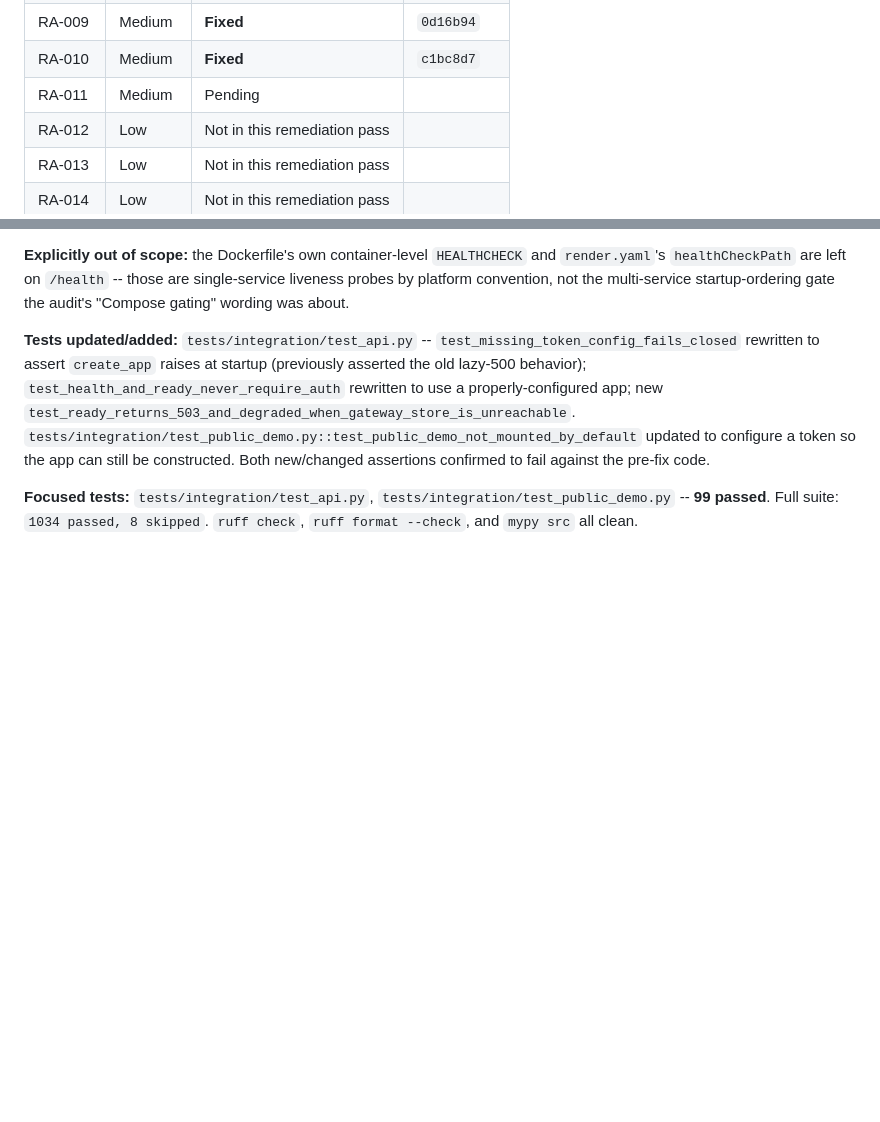
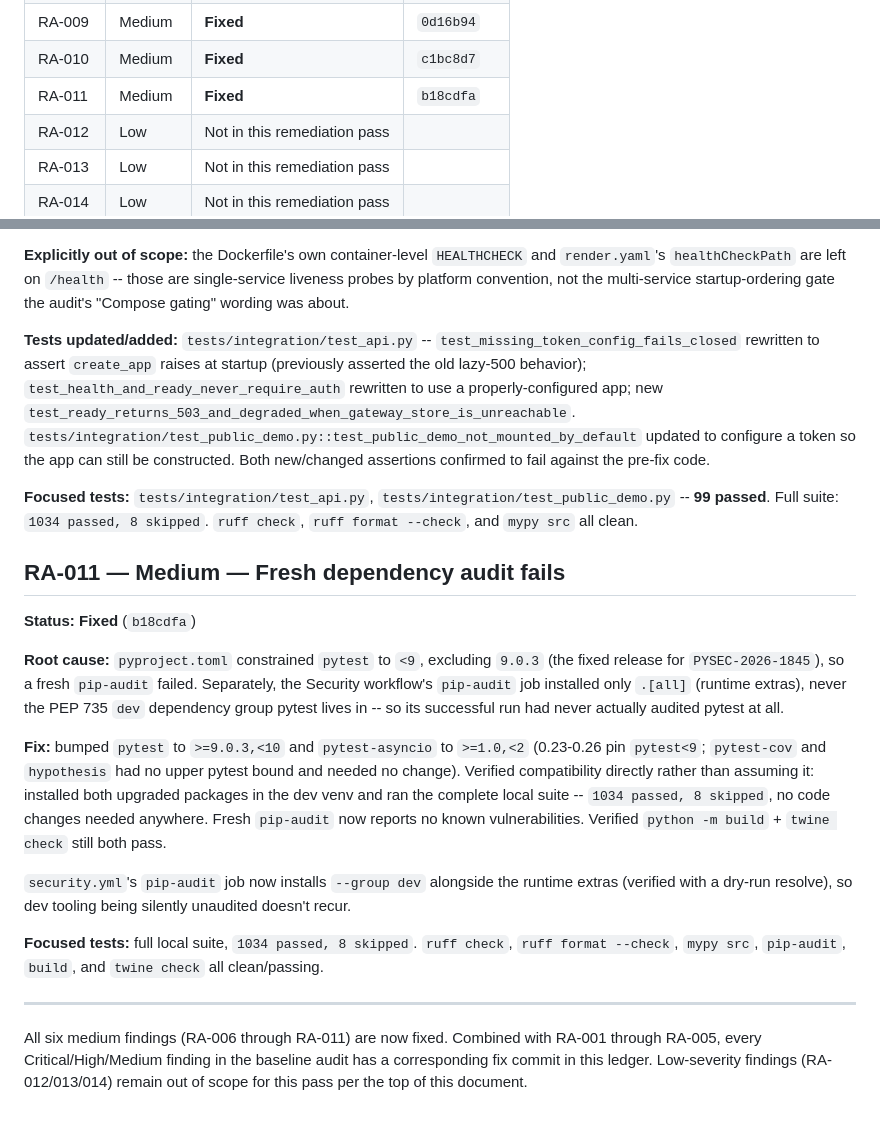
Before and after one commit to nishanttyagi28/chitragupta-protocol, a Markdown page: docs/product/RELEASE_AUDIT_REMEDIATION.md, 2 parts joined by grey strips. Rendered like a GitHub page; blank space fills up the shorter version.

Commit message:
Update remediation ledger: log RA-011 as fixed, all medium findings complete

```diff
--- a/docs/product/RELEASE_AUDIT_REMEDIATION.md
+++ b/docs/product/RELEASE_AUDIT_REMEDIATION.md
@@ -25,7 +25,7 @@ separately.
 | RA-008 | Medium | **Fixed (partial)** | `b6e0350` |
 | RA-009 | Medium | **Fixed** | `0d16b94` |
 | RA-010 | Medium | **Fixed** | `c1bc8d7` |
-| RA-011 | Medium | Pending | |
+| RA-011 | Medium | **Fixed** | `b18cdfa` |
 | RA-012 | Low | Not in this remediation pass | |
 | RA-013 | Low | Not in this remediation pass | |
 | RA-014 | Low | Not in this remediation pass | |
@@ -467,3 +467,39 @@ new/changed assertions confirmed to fail against the pre-fix code.
 `tests/integration/test_public_demo.py` -- **99 passed**. Full suite:
 `1034 passed, 8 skipped`. `ruff check`, `ruff format --check`, and `mypy
 src` all clean.
+
+## RA-011 — Medium — Fresh dependency audit fails
+
+**Status: Fixed** (`b18cdfa`)
+
+**Root cause:** `pyproject.toml` constrained `pytest` to `<9`, excluding
+`9.0.3` (the fixed release for `PYSEC-2026-1845`), so a fresh `pip-audit`
+failed. Separately, the Security workflow's `pip-audit` job installed
+only `.[all]` (runtime extras), never the PEP 735 `dev` dependency group
+pytest lives in -- so its successful run had never actually audited
+pytest at all.
+
+**Fix:** bumped `pytest` to `>=9.0.3,<10` and `pytest-asyncio` to
+`>=1.0,<2` (0.23-0.26 pin `pytest<9`; `pytest-cov` and `hypothesis` had
+no upper pytest bound and needed no change). Verified compatibility
+directly rather than assuming it: installed both upgraded packages in
+the dev venv and ran the complete local suite -- `1034 passed, 8
+skipped`, no code changes needed anywhere. Fresh `pip-audit` now reports
+no known vulnerabilities. Verified `python -m build` + `twine check`
+still both pass.
+
+`security.yml`'s `pip-audit` job now installs `--group dev` alongside
+the runtime extras (verified with a dry-run resolve), so dev tooling
+being silently unaudited doesn't recur.
+
+**Focused tests:** full local suite, `1034 passed, 8 skipped`. `ruff
+check`, `ruff format --check`, `mypy src`, `pip-audit`, `build`, and
+`twine check` all clean/passing.
+
+---
+
+All six medium findings (RA-006 through RA-011) are now fixed. Combined
+with RA-001 through RA-005, every Critical/High/Medium finding in the
+baseline audit has a corresponding fix commit in this ledger. Low-severity
+findings (RA-012/013/014) remain out of scope for this pass per the top of
+this document.
```
